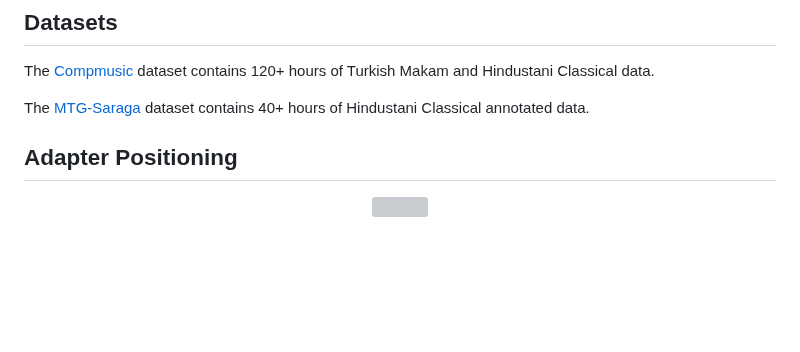
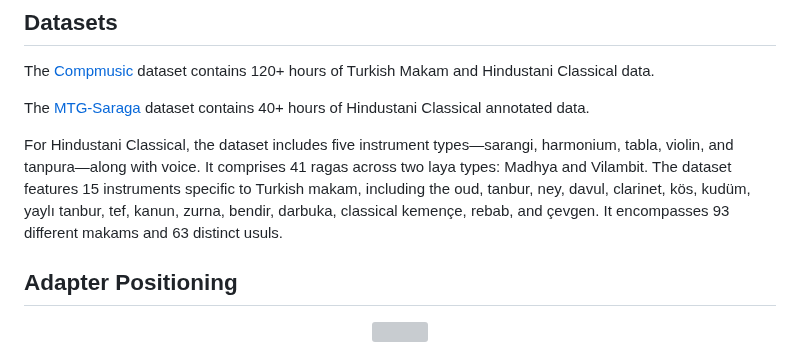
Before and after one commit to atharva20038/music4all, a Markdown page: README.md, the part around one of its changes. Rendered like a GitHub page; blank space fills up the shorter version; grey boxes are pictures that could not be loaded.

```diff
--- a/README.md
+++ b/README.md
@@ -19,6 +19,9 @@ The [Compmusic](https://compmusic.upf.edu/datasets) dataset contains 120+ hours
 
 The [MTG-Saraga](https://mtg.github.io/saraga/) dataset contains 40+ hours of Hindustani Classical annotated data.
 
+For Hindustani Classical, the dataset includes five instrument types—sarangi, harmonium, tabla, violin, and tanpura—along with voice. It comprises 41 ragas across two laya types: Madhya and Vilambit.
+The dataset features 15 instruments specific to Turkish makam, including the oud, tanbur, ney, davul, clarinet, kös, kudüm, yaylı tanbur, tef, kanun, zurna, bendir, darbuka, classical kemençe, rebab, and çevgen. It encompasses 93 different makams and 63 distinct usuls.
+
 ## Adapter Positioning
 
 <div align="center">
```
Also changed, not shown: other parts of README.md (+1 -1 lines).
